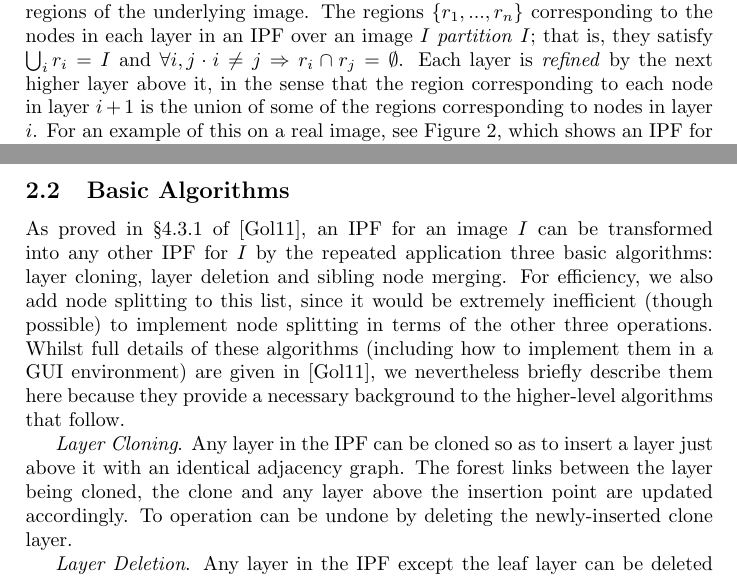
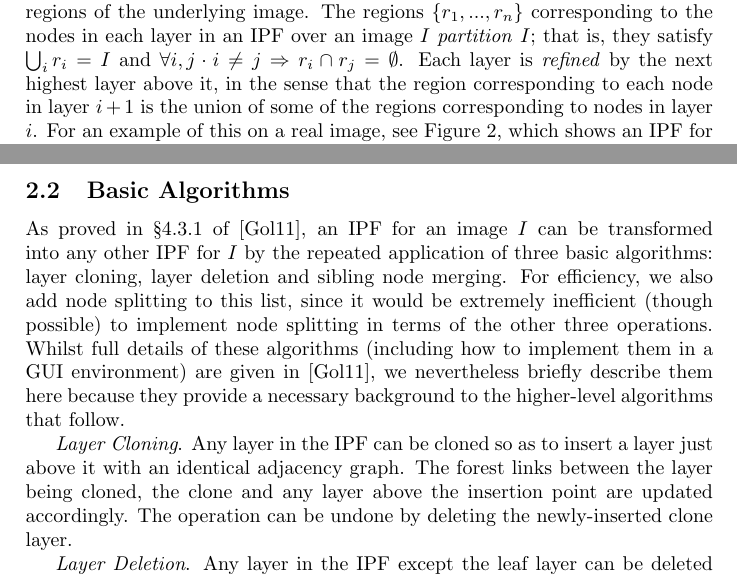
Before and after one commit to sgolodetz/ipfjournalpaper, a LaTeX paper (ipfjournalpaper.tex): two parts of pages 2 and 5 of 8, joined at a grey line, cut so that both start at the same text. Compiled offline with pdfLaTeX.

Commit message:
Fix typos.

```diff
--- a/ipfjournalpaper.tex
+++ b/ipfjournalpaper.tex
@@ -72,7 +72,7 @@ The organisation of this paper is as follows: in \S\ref{sec:ipfs}, we provide a
 
 \subsection{Data Structure}
 
-An image partition forest (or IPF) is a hierarchy of adjacency graphs that all partition the same image. As illustrated in Figure~\ref{fig:ipfs-concept}, which shows an IPF that might be constructed for a simple $4 \times 4$ image, an IPF consists of a number of layers. Every layer is an adjacency graph whose nodes correspond to contiguous regions of the underlying image. The regions $\{r_1,...,r_n\}$ corresponding to the nodes in each layer in an IPF over an image $I$ \emph{partition} $I$; that is, they satisfy $\bigcup_i r_i = I$ and $\forall i, j \cdot i \ne j \Rightarrow r_i \cap r_j = \emptyset$. Each layer is \emph{refined} by the next higher layer above it, in the sense that the region corresponding to each node in layer $i + 1$ is the union of some of the regions corresponding to nodes in layer $i$. For an example of this on a real image, see Figure~\ref{fig:ipfs-ctconcept}, which shows an IPF for a computerised tomography (CT) scan of the abdomen.
+An image partition forest (or IPF) is a hierarchy of adjacency graphs that all partition the same image. As illustrated in Figure~\ref{fig:ipfs-concept}, which shows an IPF that might be constructed for a simple $4 \times 4$ image, an IPF consists of a number of layers. Every layer is an adjacency graph whose nodes correspond to contiguous regions of the underlying image. The regions $\{r_1,...,r_n\}$ corresponding to the nodes in each layer in an IPF over an image $I$ \emph{partition} $I$; that is, they satisfy $\bigcup_i r_i = I$ and $\forall i, j \cdot i \ne j \Rightarrow r_i \cap r_j = \emptyset$. Each layer is \emph{refined} by the next highest layer above it, in the sense that the region corresponding to each node in layer $i + 1$ is the union of some of the regions corresponding to nodes in layer $i$. For an example of this on a real image, see Figure~\ref{fig:ipfs-ctconcept}, which shows an IPF for a computerised tomography (CT) scan of the abdomen.
 
 %---
 \stufigex{height=19cm}{ipfs-concept.png}{The concept of a partition forest (see main text for discussion)}{fig:ipfs-concept}{p}
@@ -90,9 +90,9 @@ In addition to the layers themselves, an IPF also contains forest links that joi
 
 \subsection{Basic Algorithms}
 
-As proved in \S4.3.1 of \cite{golodetz11}, an IPF for an image $I$ can be transformed into any other IPF for $I$ by the repeated application three basic algorithms: layer cloning, layer deletion and sibling node merging. For efficiency, we also add node splitting to this list, since it would be extremely inefficient (though possible) to implement node splitting in terms of the other three operations. Whilst full details of these algorithms (including how to implement them in a GUI environment) are given in \cite{golodetz11}, we nevertheless briefly describe them here because they provide a necessary background to the higher-level algorithms that follow.
+As proved in \S4.3.1 of \cite{golodetz11}, an IPF for an image $I$ can be transformed into any other IPF for $I$ by the repeated application of three basic algorithms: layer cloning, layer deletion and sibling node merging. For efficiency, we also add node splitting to this list, since it would be extremely inefficient (though possible) to implement node splitting in terms of the other three operations. Whilst full details of these algorithms (including how to implement them in a GUI environment) are given in \cite{golodetz11}, we nevertheless briefly describe them here because they provide a necessary background to the higher-level algorithms that follow.
 
-\emph{Layer Cloning}. Any layer in the IPF can be cloned so as to insert a layer just above it with an identical adjacency graph. The forest links between the layer being cloned, the clone and any layer above the insertion point are updated accordingly. To operation can be undone by deleting the newly-inserted clone layer.
+\emph{Layer Cloning}. Any layer in the IPF can be cloned so as to insert a layer just above it with an identical adjacency graph. The forest links between the layer being cloned, the clone and any layer above the insertion point are updated accordingly. The operation can be undone by deleting the newly-inserted clone layer.
 
 \emph{Layer Deletion}. Any layer in the IPF except the leaf layer can be deleted from the hierarchy. Any forest links that reference the deleted layer are removed, and new forest links are added where necessary between any layers on either side of the one being deleted. For the operation to be undoable, it is necessary to cache the layer when originally deleting it. The operation can then be undone by reinserting the layer into its original place in the hierarchy and recreating the forest links between it and the layers on either side of it (the information required to do this is present in the deleted layer).
 
```
